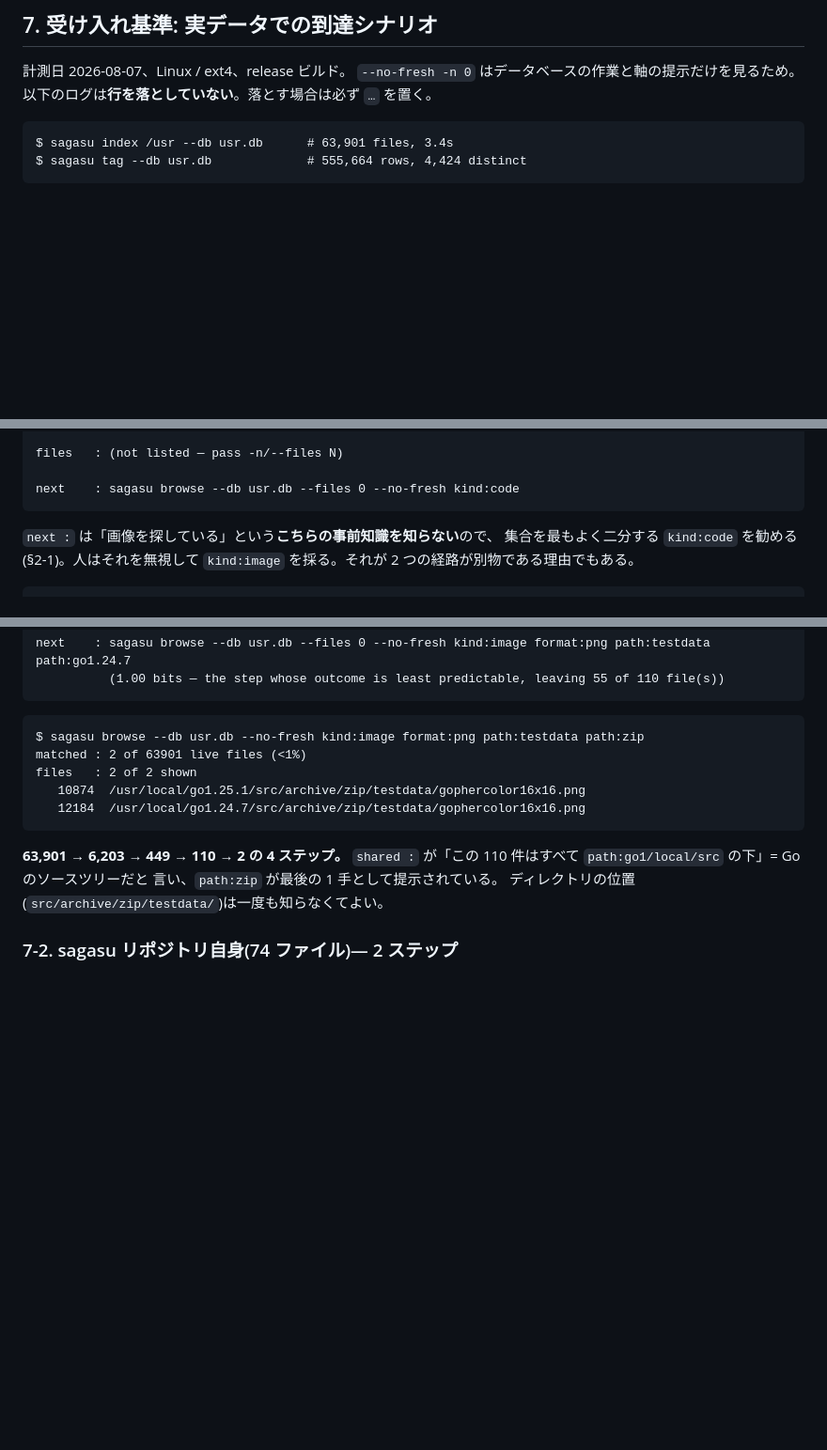
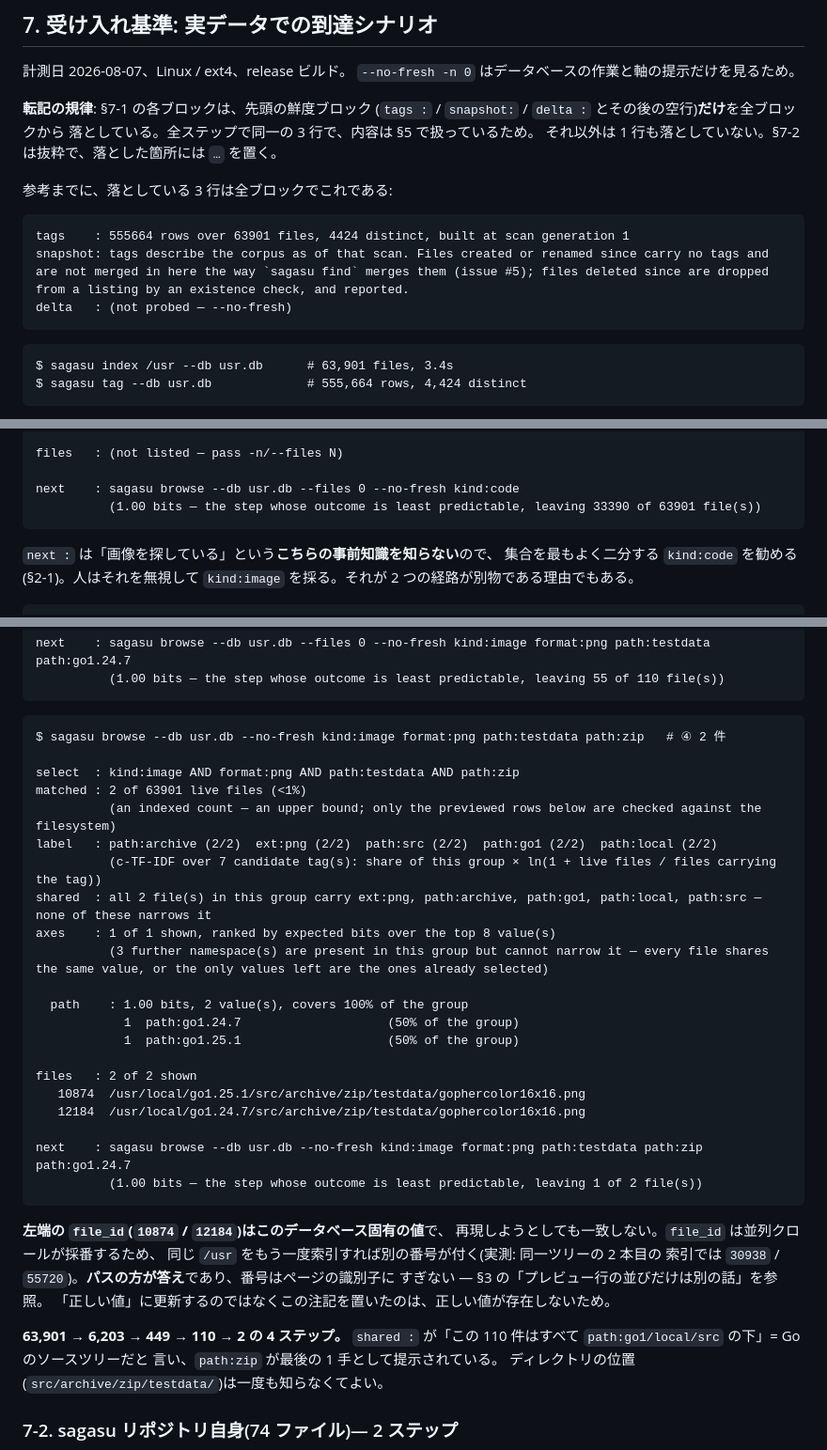
Before and after one commit to masuda-masuo/sagasu, a Markdown page: docs/browse.md, 3 parts joined by grey strips. Shown at 94% size. Drawn GitHub-style; blank space fills up the shorter version.

Commit message:
§7-1 の転記規律を宣言どおりにする (#5)
前回 §7 冒頭に「以下のログは行を落としていない」と書きながら、§7-1 が
3 箇所でそれを破っていた。宣言の方が実態より強いのは、省略が無印なのより悪い。

1. 全 5 ブロックで鮮度ブロック(tags:/snapshot:/delta:)を無印で落としていた
   → 宣言を「鮮度ブロックだけを全ブロックから落とす(全ステップで同一の 3 行で、
   内容は §5 が扱う)。それ以外は 1 行も落とさない」に限定し、
   落としている 3 行そのものを §7 に転記した
2. ルートブロックで next: の 2 行目(F2 で足した bits 行)が落ちていた → 戻した
3. 最終ブロックが select:/label:/shared:/axes:/path: の 13 行を落としていた
   → 全文にした

file_id は更新せず注記を足した。doc の 10874/12184 とレビュアーの 9377/18298 が
食い違うのは測定ミスではなく、file_id を並列クロールが採番するため
(同じ /usr の 2 本目の索引では 30938/55720 になることを確認)。
「正しい値」に更新できないので、このデータベース固有の値であること・
答えはパスの方であること・§3 のプレビュー不安定性注記を参照することを書いた。

§7-1 の 5 ブロックすべてを実バイナリ出力と行単位(空行含む)で機械照合し、
差分が上記の鮮度 3 行だけであることを確認した。

Co-Authored-By: Claude Fable 5 <noreply@anthropic.com>
Claude-Session: https://claude.ai/code/session_01PC1NV9hrx8ueZN8VLyDeL5

````diff
--- a/docs/browse.md
+++ b/docs/browse.md
@@ -322,7 +322,19 @@ CLI 全体の機械可読出力は issue #6 の論点なので、答えを出す
 
 計測日 2026-08-07、Linux / ext4、release ビルド。
 `--no-fresh -n 0` はデータベースの作業と軸の提示だけを見るため。
-以下のログは**行を落としていない**。落とす場合は必ず `…` を置く。
+
+**転記の規律**: §7-1 の各ブロックは、先頭の鮮度ブロック
+(`tags :` / `snapshot:` / `delta :` とその後の空行)**だけ**を全ブロックから
+落としている。全ステップで同一の 3 行で、内容は §5 で扱っているため。
+それ以外は 1 行も落としていない。§7-2 は抜粋で、落とした箇所には `…` を置く。
+
+参考までに、落としている 3 行は全ブロックでこれである:
+
+```
+tags    : 555664 rows over 63901 files, 4424 distinct, built at scan generation 1
+snapshot: tags describe the corpus as of that scan. Files created or renamed since carry no tags and are not merged in here the way `sagasu find` merges them (issue #5); files deleted since are dropped from a listing by an existence check, and reported.
+delta   : (not probed — --no-fresh)
+```
 
 ```
 $ sagasu index /usr --db usr.db      # 63,901 files, 3.4s
@@ -400,6 +412,7 @@ axes    : 4 of 8 shown, ranked by expected bits over the top 8 value(s)
 files   : (not listed — pass -n/--files N)
 
 next    : sagasu browse --db usr.db --files 0 --no-fresh kind:code
+          (1.00 bits — the step whose outcome is least predictable, leaving 33390 of 63901 file(s))
 ```
 
 `next :` は「画像を探している」という**こちらの事前知識を知らない**ので、
@@ -518,12 +531,35 @@ next    : sagasu browse --db usr.db --files 0 --no-fresh kind:image format:png p
 ```
 
 ```
-$ sagasu browse --db usr.db --no-fresh kind:image format:png path:testdata path:zip
+$ sagasu browse --db usr.db --no-fresh kind:image format:png path:testdata path:zip   # ④ 2 件
+
+select  : kind:image AND format:png AND path:testdata AND path:zip
 matched : 2 of 63901 live files (<1%)
+          (an indexed count — an upper bound; only the previewed rows below are checked against the filesystem)
+label   : path:archive (2/2)  ext:png (2/2)  path:src (2/2)  path:go1 (2/2)  path:local (2/2)
+          (c-TF-IDF over 7 candidate tag(s): share of this group × ln(1 + live files / files carrying the tag))
+shared  : all 2 file(s) in this group carry ext:png, path:archive, path:go1, path:local, path:src — none of these narrows it
+axes    : 1 of 1 shown, ranked by expected bits over the top 8 value(s)
+          (3 further namespace(s) are present in this group but cannot narrow it — every file shares the same value, or the only values left are the ones already selected)
+
+  path    : 1.00 bits, 2 value(s), covers 100% of the group
+            1  path:go1.24.7                    (50% of the group)
+            1  path:go1.25.1                    (50% of the group)
+
 files   : 2 of 2 shown
    10874  /usr/local/go1.25.1/src/archive/zip/testdata/gophercolor16x16.png
    12184  /usr/local/go1.24.7/src/archive/zip/testdata/gophercolor16x16.png
+
+next    : sagasu browse --db usr.db --no-fresh kind:image format:png path:testdata path:zip path:go1.24.7
+          (1.00 bits — the step whose outcome is least predictable, leaving 1 of 2 file(s))
 ```
+
+**左端の `file_id`(`10874` / `12184`)はこのデータベース固有の値**で、
+再現しようとしても一致しない。`file_id` は並列クロールが採番するため、
+同じ `/usr` をもう一度索引すれば別の番号が付く(実測: 同一ツリーの 2 本目の
+索引では `30938` / `55720`)。**パスの方が答え**であり、番号はページの識別子に
+すぎない — §3 の「プレビュー行の並びだけは別の話」を参照。
+「正しい値」に更新するのではなくこの注記を置いたのは、正しい値が存在しないため。
 
 **63,901 → 6,203 → 449 → 110 → 2 の 4 ステップ。**
 `shared :` が「この 110 件はすべて `path:go1/local/src` の下」= Go のソースツリーだと
````
